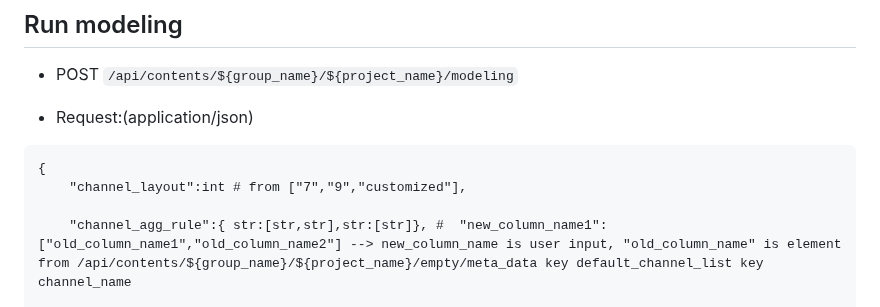
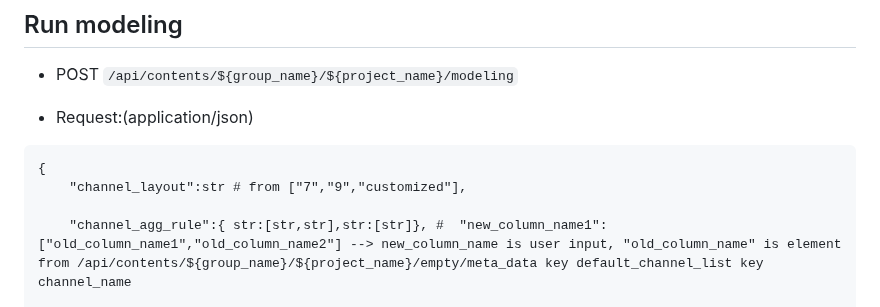
Before and after one commit to ProjectLegenda/Promotional_mix_front, a Markdown page: api.md, the part around the change. GitHub-like rendering.

Commit message:
correct data type for model run api

````diff
--- a/api.md
+++ b/api.md
@@ -382,7 +382,7 @@ TBD
 + Request:(application/json)
 ```
 {
-    "channel_layout":int # from ["7","9","customized"],
+    "channel_layout":str # from ["7","9","customized"],
 
     "channel_agg_rule":{ str:[str,str],str:[str]}, #  "new_column_name1":["old_column_name1","old_column_name2"] --> new_column_name is user input, "old_column_name" is element from /api/contents/${group_name}/${project_name}/empty/meta_data key default_channel_list key channel_name
 
````
